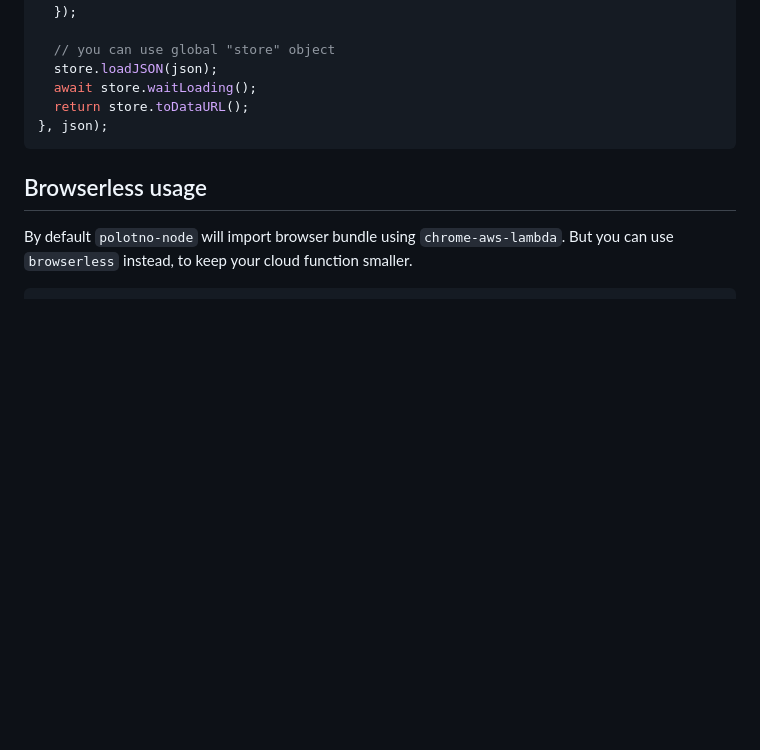
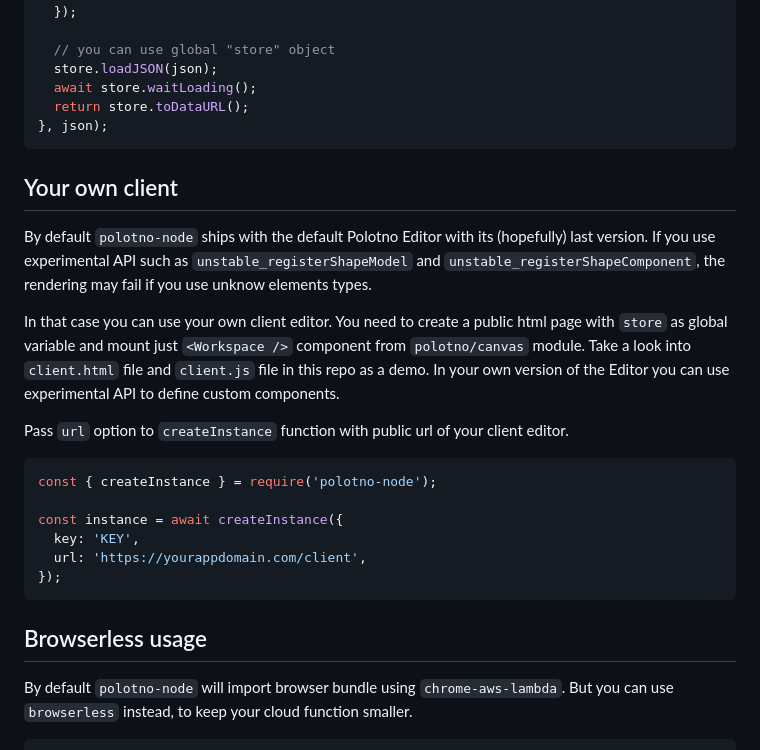
Before and after one commit to polotno-project/polotno-node, a Markdown page: README.md, the part around the change. Drawn GitHub-style; blank space fills up the shorter version.

````diff
--- a/README.md
+++ b/README.md
@@ -152,6 +152,23 @@ const url = await instance.run(async (json) => {
 }, json);
 ```
 
+## Your own client
+
+By default `polotno-node` ships with the default Polotno Editor with its (hopefully) last version. If you use experimental API such as `unstable_registerShapeModel` and `unstable_registerShapeComponent`, the rendering may fail if you use unknow elements types.
+
+In that case you can use your own client editor. You need to create a public html page with `store` as global variable and mount just `<Workspace />` component from `polotno/canvas` module. Take a look into `client.html` file and `client.js` file in this repo as a demo. In your own version of the Editor you can use experimental API to define custom components.
+
+Pass `url` option to `createInstance` function with public url of your client editor.
+
+```js
+const { createInstance } = require('polotno-node');
+
+const instance = await createInstance({
+  key: 'KEY',
+  url: 'https://yourappdomain.com/client',
+});
+```
+
 ## Browserless usage
 
 By default `polotno-node` will import browser bundle using `chrome-aws-lambda`. But you can use `browserless` instead, to keep your cloud function smaller.
````
